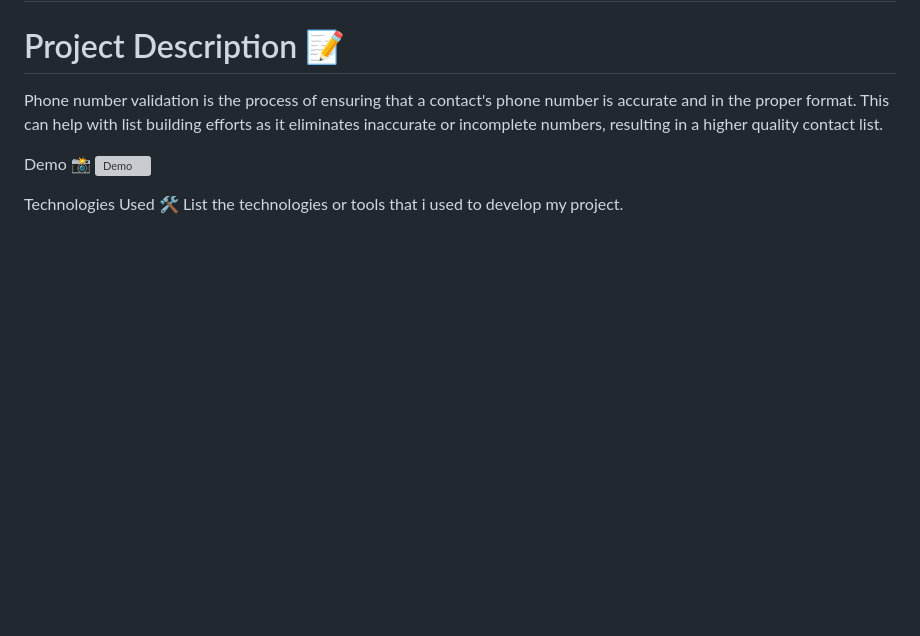
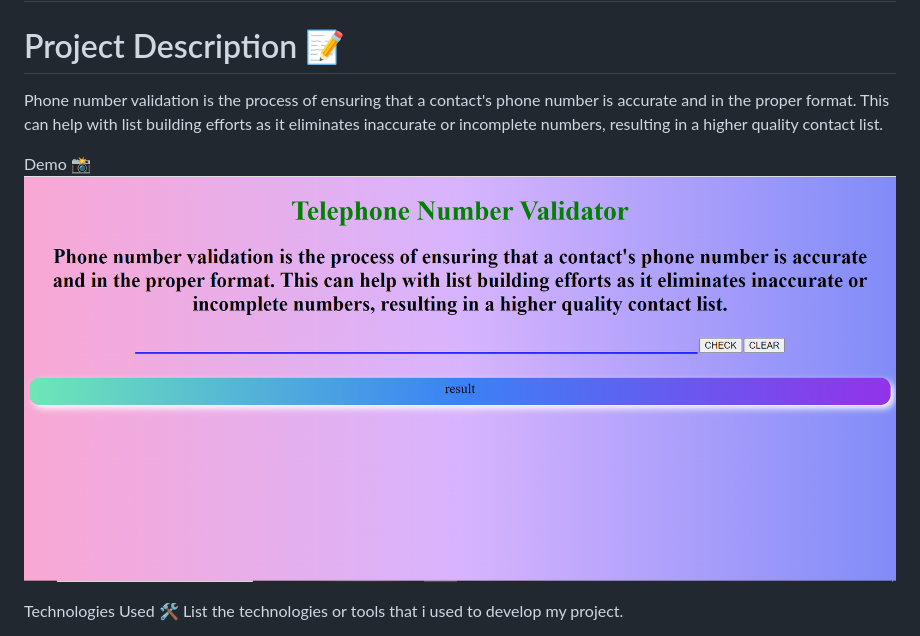
Before and after one commit to royajamal/Telephone-Number-Validattion, a Markdown page: README.md, the part around the change. GitHub-like rendering; pictures changed too: Images/Screenshot 2024-07-04 233723.png (added); blank space fills up the shorter version; grey boxes are pictures that could not be loaded.

```diff
--- a/README.md
+++ b/README.md
@@ -4,7 +4,7 @@
 Phone number validation is the process of ensuring that a contact's phone number is accurate and in the proper format. This can help with list building efforts as it eliminates inaccurate or incomplete numbers, resulting in a higher quality contact list.
 
 Demo 📸
-![Demo]("https://github.com/royajamal/Telephone-Number-Validattion/assets/168343975/b0798be4-400a-4647")
+![screenshot](Images/Screenshot%202024-07-04%20233723.png)
 
 Technologies Used 🛠
 List the technologies or tools that i used to develop my project.
```
